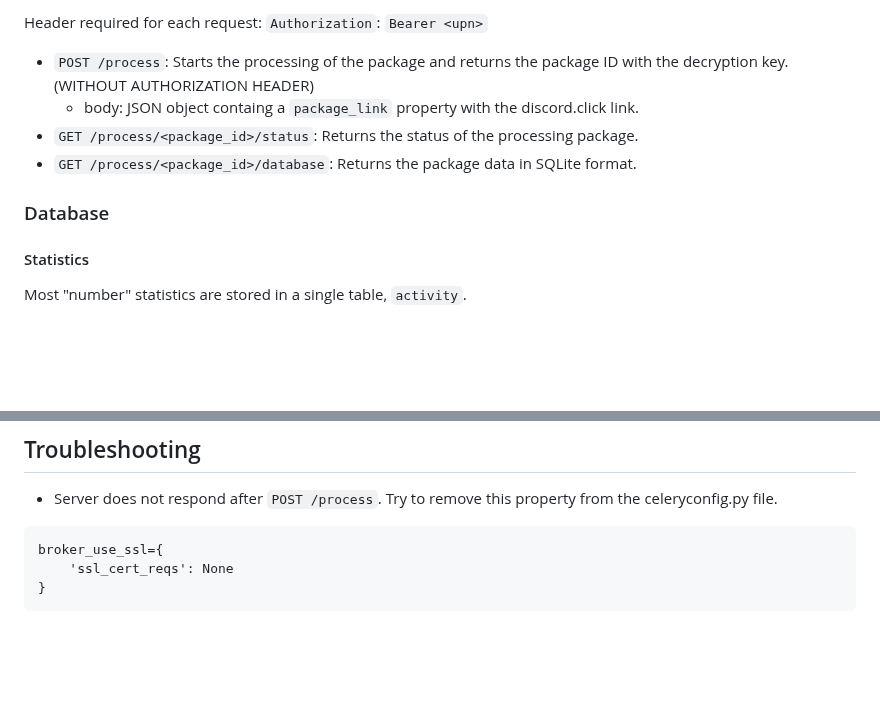
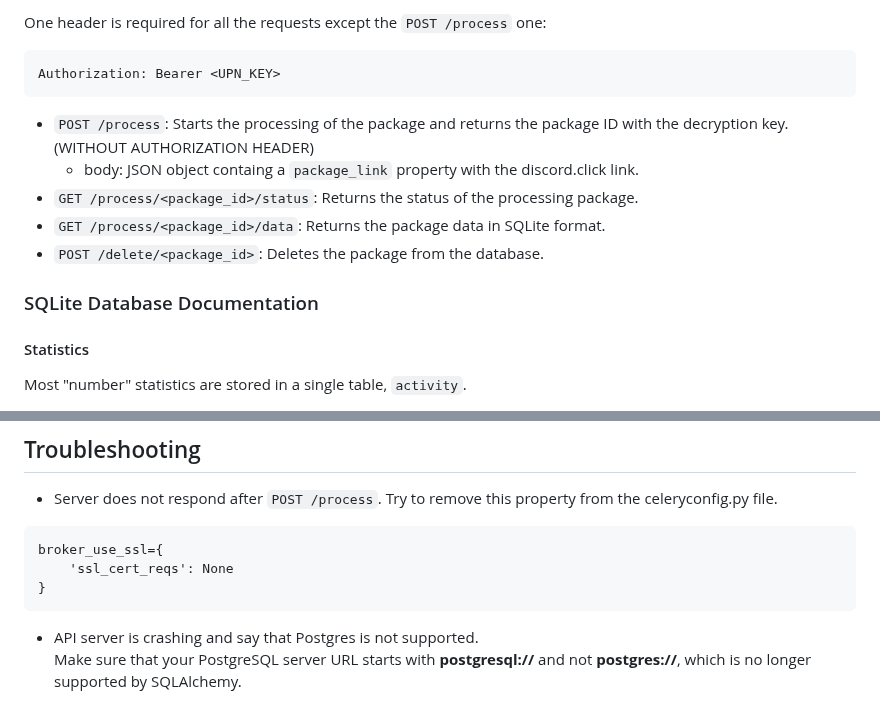
Before and after one commit to dumpus-app/dumpus-api, a Markdown page: README.md, 2 parts joined by grey strips. Drawn GitHub-style; blank space fills up the shorter version.

````diff
--- a/README.md
+++ b/README.md
@@ -50,12 +50,16 @@ Why not encrypt the whole package? We need to perform many computations on the d
 
-Header required for each request: `Authorization`: `Bearer <upn>`
+One header is required for all the requests except the `POST /process` one:
+```
+Authorization: Bearer <UPN_KEY>
+```
 
 * `POST /process`: Starts the processing of the package and returns the package ID with the decryption key. (WITHOUT AUTHORIZATION HEADER)
     * body: JSON object containg a `package_link` property with the discord.click link.
 * `GET /process/<package_id>/status`: Returns the status of the processing package.
-* `GET /process/<package_id>/database`: Returns the package data in SQLite format.
+* `GET /process/<package_id>/data`: Returns the package data in SQLite format.
+* `POST /delete/<package_id>`: Deletes the package from the database.
 
-### Database
+### SQLite Database Documentation
 
 #### Statistics
 
@@ -83,3 +87,6 @@ broker_use_ssl={
     'ssl_cert_reqs': None
 }
 ```
+
+* API server is crashing and say that Postgres is not supported.
+Make sure that your PostgreSQL server URL starts with **postgresql://** and not **postgres://**, which is no longer supported by SQLAlchemy.
````
Also changed, not shown: other parts of README.md (+30 -30 lines), architecture.png (added), 2 other files.
